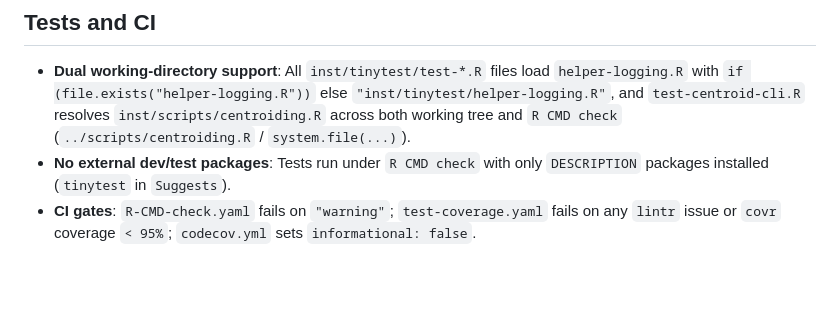
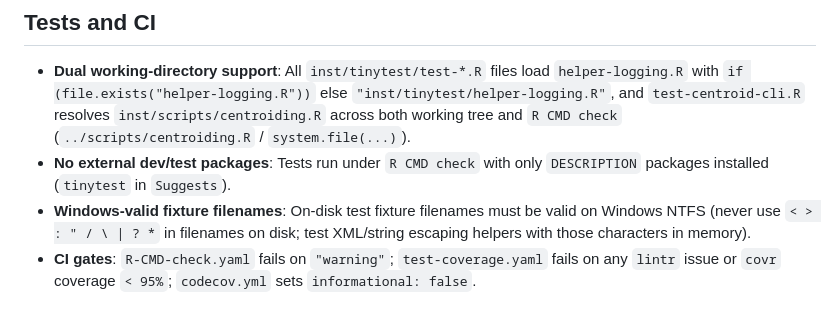
Before and after one commit to Adafede/CentroidR, a Markdown page: .agents/invariants.md, the part around the change. Rendered like a GitHub page; blank space fills up the shorter version.

Commit message:
chore(agents): document Windows NTFS fixture filename constraint

```diff
--- a/.agents/invariants.md
+++ b/.agents/invariants.md
@@ -103,6 +103,9 @@ Do not violate these invariants when modifying `CentroidR`.
   (`../scripts/centroiding.R` / `system.file(...)`).
 - **No external dev/test packages**: Tests run under `R CMD check` with only
   `DESCRIPTION` packages installed (`tinytest` in `Suggests`).
+- **Windows-valid fixture filenames**: On-disk test fixture filenames must be
+  valid on Windows NTFS (never use `< > : " / \ | ? *` in filenames on disk;
+  test XML/string escaping helpers with those characters in memory).
 - **CI gates**: `R-CMD-check.yaml` fails on `"warning"`; `test-coverage.yaml`
   fails on any `lintr` issue or `covr` coverage `< 95%`; `codecov.yml` sets
   `informational: false`.
```
